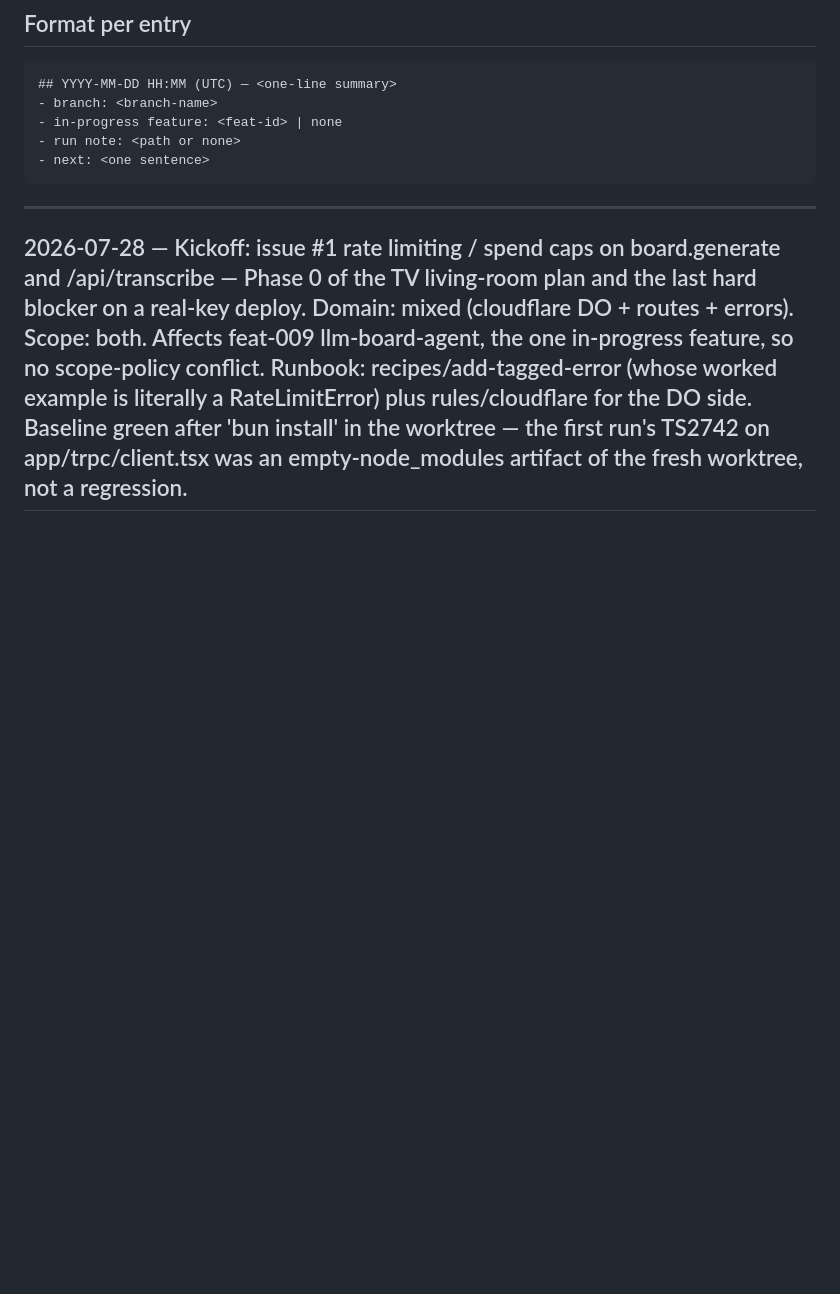
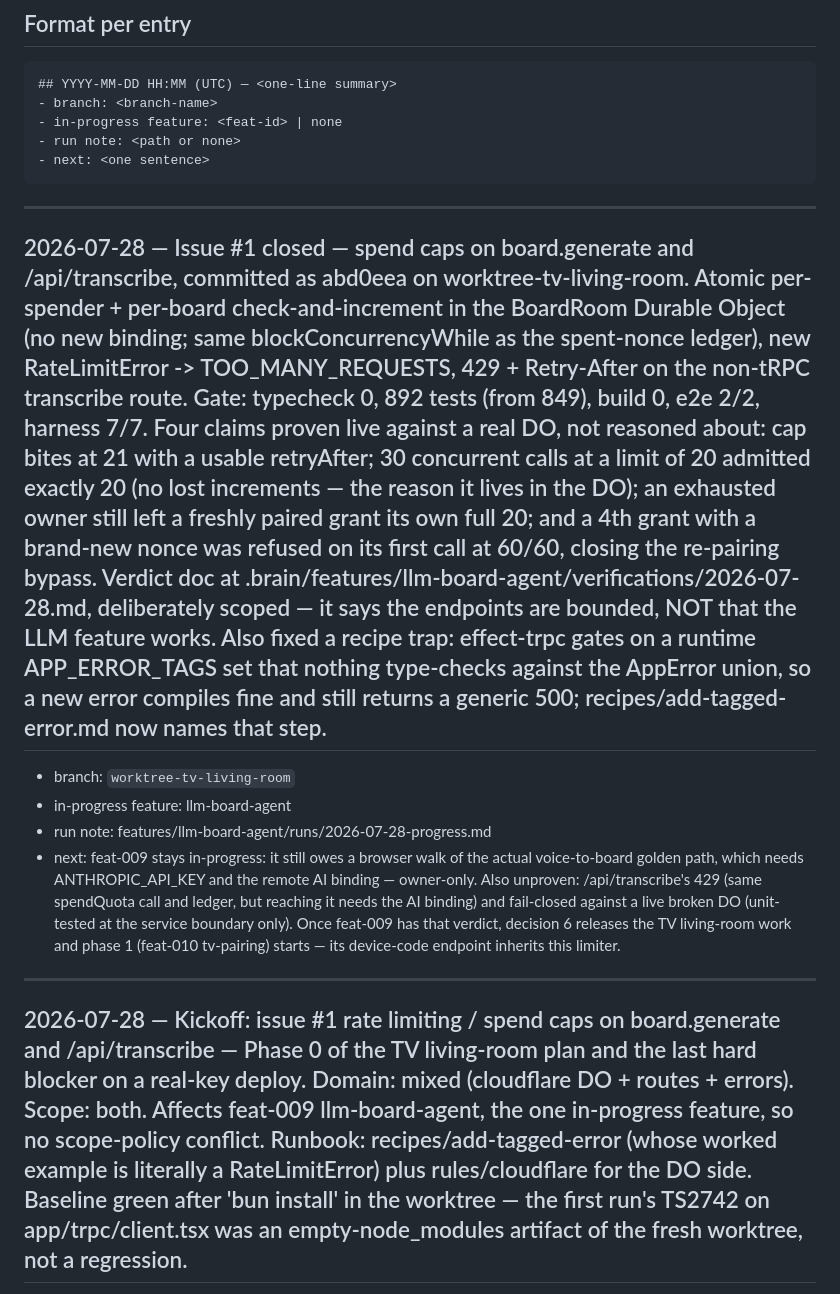
Before and after one commit to SeanningTatum/flappyboard, a Markdown page: .brain/runs/progress.md, the part around the change. GitHub-like rendering; blank space fills up the shorter version.

Commit message:
docs(brain): checkpoint the issue #1 closeout
Co-Authored-By: Claude Opus 5 (1M context) <noreply@anthropic.com>

````diff
--- a/.brain/runs/progress.md
+++ b/.brain/runs/progress.md
@@ -18,6 +18,14 @@
 - run note: <path or none>
 - next: <one sentence>
 ```
+
+---
+
+## 2026-07-28 — Issue #1 closed — spend caps on board.generate and /api/transcribe, committed as abd0eea on worktree-tv-living-room. Atomic per-spender + per-board check-and-increment in the BoardRoom Durable Object (no new binding; same blockConcurrencyWhile as the spent-nonce ledger), new RateLimitError -> TOO_MANY_REQUESTS, 429 + Retry-After on the non-tRPC transcribe route. Gate: typecheck 0, 892 tests (from 849), build 0, e2e 2/2, harness 7/7. Four claims proven live against a real DO, not reasoned about: cap bites at 21 with a usable retryAfter; 30 concurrent calls at a limit of 20 admitted exactly 20 (no lost increments — the reason it lives in the DO); an exhausted owner still left a freshly paired grant its own full 20; and a 4th grant with a brand-new nonce was refused on its first call at 60/60, closing the re-pairing bypass. Verdict doc at .brain/features/llm-board-agent/verifications/2026-07-28.md, deliberately scoped — it says the endpoints are bounded, NOT that the LLM feature works. Also fixed a recipe trap: effect-trpc gates on a runtime APP_ERROR_TAGS set that nothing type-checks against the AppError union, so a new error compiles fine and still returns a generic 500; recipes/add-tagged-error.md now names that step.
+- branch: `worktree-tv-living-room`
+- in-progress feature: llm-board-agent
+- run note: features/llm-board-agent/runs/2026-07-28-progress.md
+- next: feat-009 stays in-progress: it still owes a browser walk of the actual voice-to-board golden path, which needs ANTHROPIC_API_KEY and the remote AI binding — owner-only. Also unproven: /api/transcribe's 429 (same spendQuota call and ledger, but reaching it needs the AI binding) and fail-closed against a live broken DO (unit-tested at the service boundary only). Once feat-009 has that verdict, decision 6 releases the TV living-room work and phase 1 (feat-010 tv-pairing) starts — its device-code endpoint inherits this limiter.
 
 ---
 
````
